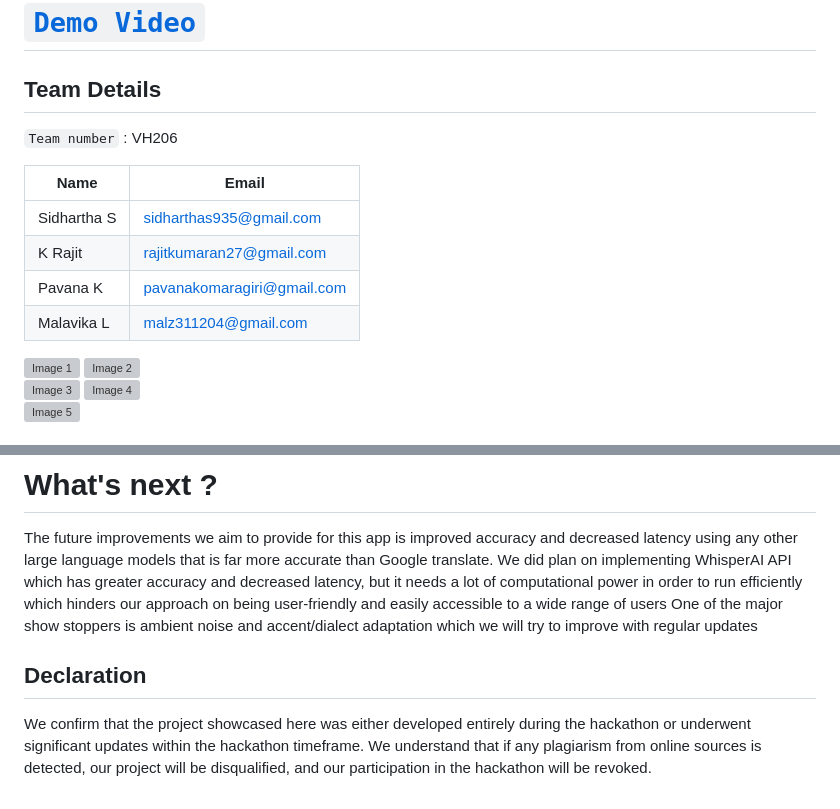
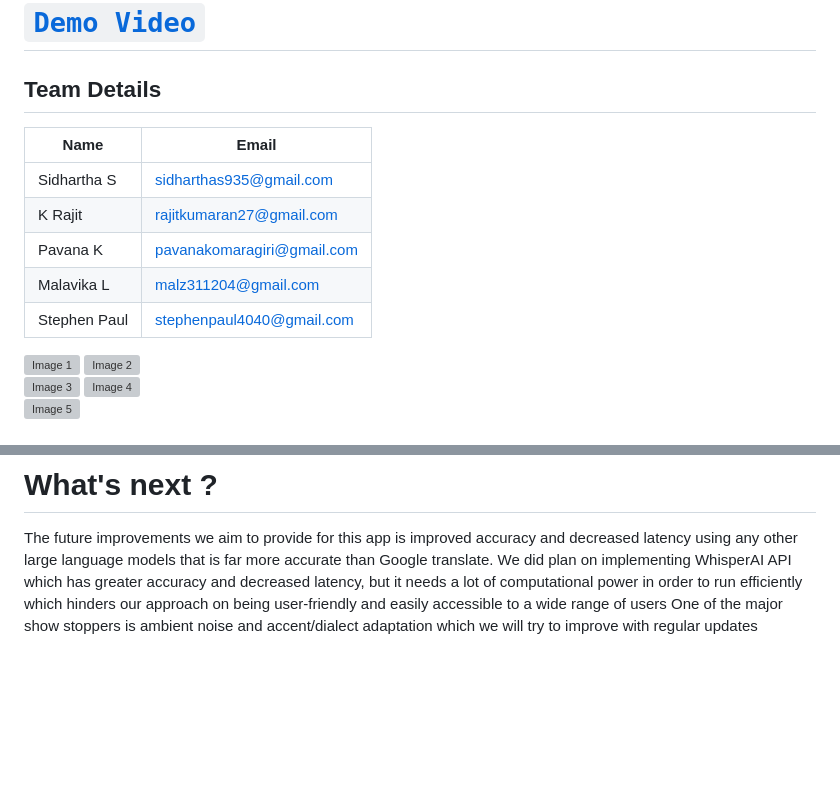
Before and after one commit to Sidhartha-s-935/Videocall_translation, a Markdown page: Readme.md, 2 parts joined by grey strips. Rendered like a GitHub page; blank space fills up the shorter version; grey boxes are pictures that could not be loaded.

```diff
--- a/Readme.md
+++ b/Readme.md
@@ -10,14 +10,13 @@
 
 ## Team Details
 
-`Team number` : VH206
-
 | Name        | Email                      |
 | ----------- | -------------------------- |
 | Sidhartha S | sidharthas935@gmail.com    |
 | K Rajit     | rajitkumaran27@gmail.com   |
 | Pavana K    | pavanakomaragiri@gmail.com |
 | Malavika L  | malz311204@gmail.com       |
+| Stephen Paul| stephenpaul4040@gmail.com  |
 
 <div style="display: flex; flex-wrap: wrap;">
     <img src="https://cdn.discordapp.com/attachments/1155138775853322320/1218806742020788324/image.png?ex=6609013b&is=65f68c3b&hm=10ab87283e1a37539b8982f0af8a246ba28b28a340a979331ea6bd7fa23de837&" alt="Image 1" style="width: 30%; margin: 10px;">
@@ -92,7 +91,3 @@ The future improvements we aim to provide for this app is improved accuracy and
 decreased latency using any other large language models that is far more accurate than Google translate.
 We did plan on implementing WhisperAI API which has greater accuracy and decreased latency, but it needs a lot of computational power in order to run efficiently which hinders our approach on being user-friendly and easily accessible to a wide range of users
 One of the major show stoppers is ambient noise and accent/dialect adaptation which we will try to improve with regular updates
-
-## Declaration
-
-We confirm that the project showcased here was either developed entirely during the hackathon or underwent significant updates within the hackathon timeframe. We understand that if any plagiarism from online sources is detected, our project will be disqualified, and our participation in the hackathon will be revoked.
```
